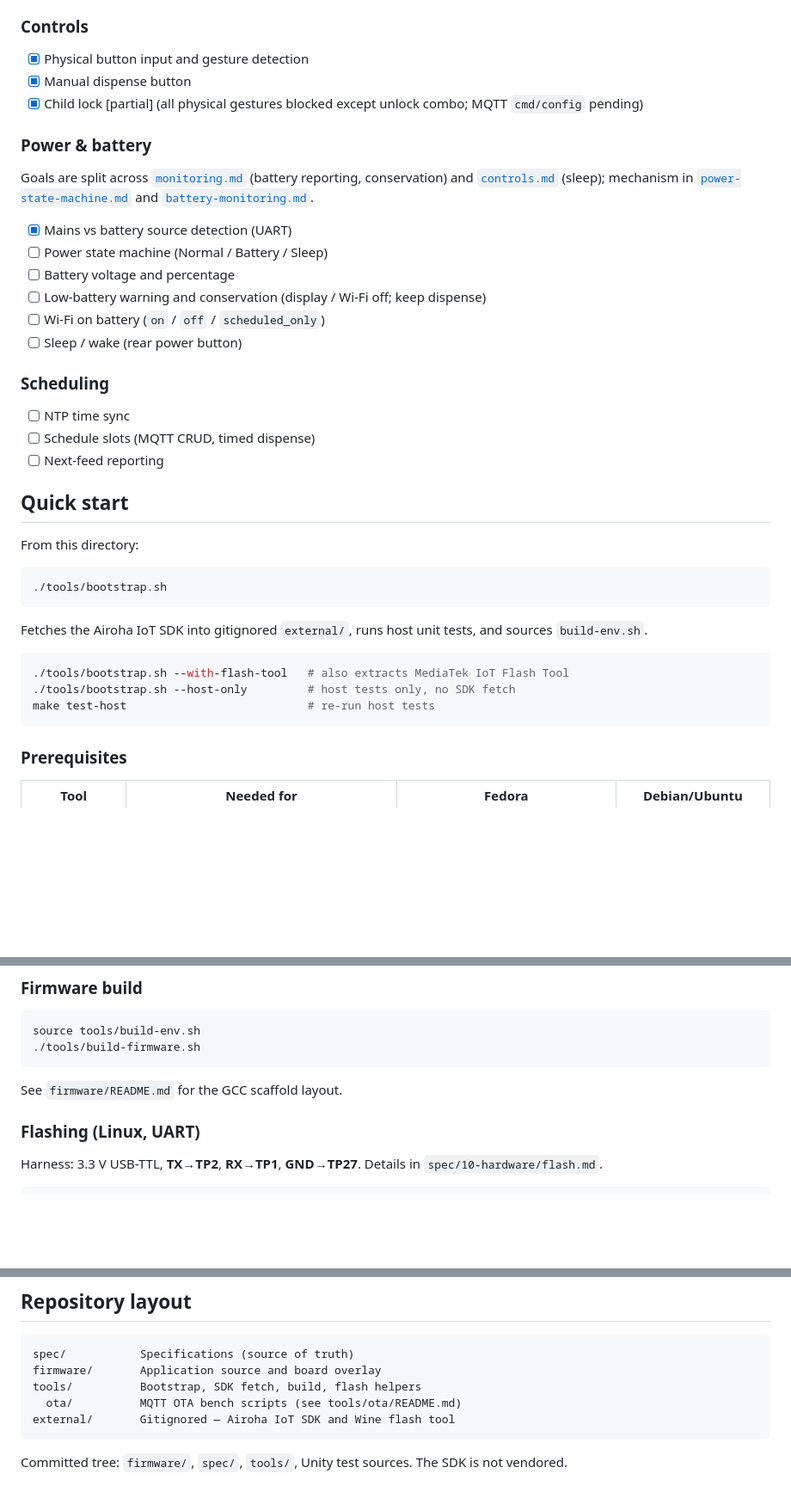
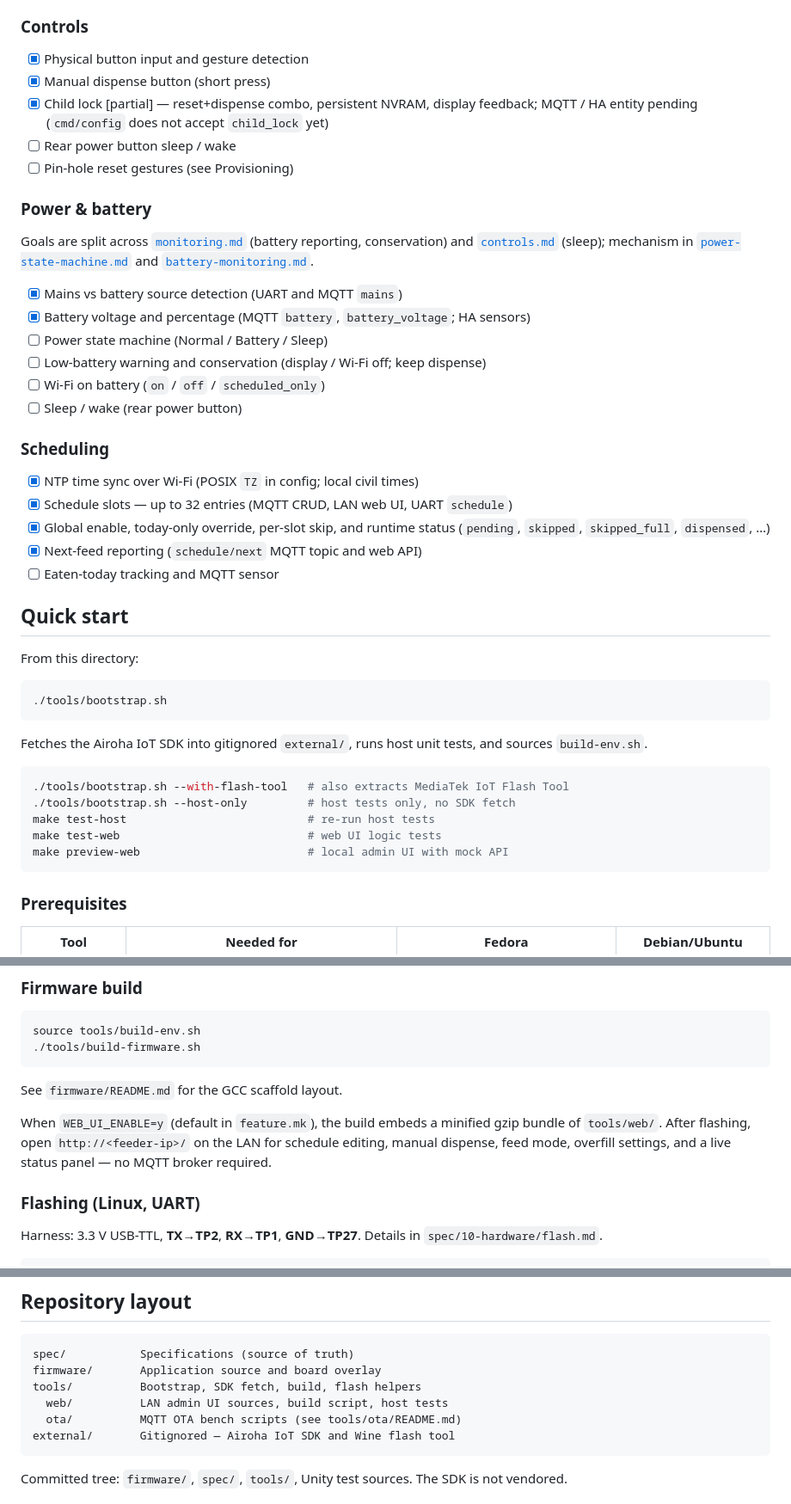
Before and after one commit to cristianchelu/xiaomi-feeder-iv2001, a Markdown page: README.md, 3 parts joined by grey strips. Shown at 86% size. GitHub-like rendering; blank space fills up the shorter version.

````diff
--- a/README.md
+++ b/README.md
@@ -55,8 +83,11 @@ Replacement firmware is under active development. User goals live in
 ### Controls
 
 - [x] Physical button input and gesture detection
-- [x] Manual dispense button
-- [x] Child lock [partial] (all physical gestures blocked except unlock combo; MQTT `cmd/config` pending)
+- [x] Manual dispense button (short press)
+- [x] Child lock [partial] — reset+dispense combo, persistent NVRAM, display feedback;
+  MQTT / HA entity pending (`cmd/config` does not accept `child_lock` yet)
+- [ ] Rear power button sleep / wake
+- [ ] Pin-hole reset gestures (see Provisioning)
 
 ### Power & battery
 
@@ -66,18 +97,21 @@ reporting, conservation) and [`controls.md`](spec/20-stories/controls.md)
 [`power-state-machine.md`](spec/30-processes/power-state-machine.md) and
 [`battery-monitoring.md`](spec/30-processes/battery-monitoring.md).
 
-- [x] Mains vs battery source detection (UART)
+- [x] Mains vs battery source detection (UART and MQTT `mains`)
+- [x] Battery voltage and percentage (MQTT `battery`, `battery_voltage`; HA sensors)
 - [ ] Power state machine (Normal / Battery / Sleep)
-- [ ] Battery voltage and percentage
 - [ ] Low-battery warning and conservation (display / Wi-Fi off; keep dispense)
 - [ ] Wi-Fi on battery (`on` / `off` / `scheduled_only`)
 - [ ] Sleep / wake (rear power button)
 
 ### Scheduling
 
-- [ ] NTP time sync
-- [ ] Schedule slots (MQTT CRUD, timed dispense)
-- [ ] Next-feed reporting
+- [x] NTP time sync over Wi-Fi (POSIX `TZ` in config; local civil times)
+- [x] Schedule slots — up to 32 entries (MQTT CRUD, LAN web UI, UART `schedule`)
+- [x] Global enable, today-only override, per-slot skip, and runtime status
+  (`pending`, `skipped`, `skipped_full`, `dispensed`, …)
+- [x] Next-feed reporting (`schedule/next` MQTT topic and web API)
+- [ ] Eaten-today tracking and MQTT sensor
 
 ## Quick start
 
@@ -94,6 +128,8 @@ sources `build-env.sh`.
 ./tools/bootstrap.sh --with-flash-tool   # also extracts MediaTek IoT Flash Tool
 ./tools/bootstrap.sh --host-only         # host tests only, no SDK fetch
 make test-host                           # re-run host tests
+make test-web                            # web UI logic tests
+make preview-web                         # local admin UI with mock API
 ```
 
 ### Prerequisites
@@ -117,6 +153,11 @@ source tools/build-env.sh
 ```
 
 See `firmware/README.md` for the GCC scaffold layout.
+
+When `WEB_UI_ENABLE=y` (default in `feature.mk`), the build embeds a minified
+gzip bundle of `tools/web/`. After flashing, open `http://<feeder-ip>/` on the
+LAN for schedule editing, manual dispense, feed mode, overfill settings, and a
+live status panel — no MQTT broker required.
 
 ### Flashing (Linux, UART)
 
@@ -162,6 +203,7 @@ MQTT-triggered A/B updates from a dev machine. See
 spec/           Specifications (source of truth)
 firmware/       Application source and board overlay
 tools/          Bootstrap, SDK fetch, build, flash helpers
+  web/          LAN admin UI sources, build script, host tests
   ota/          MQTT OTA bench scripts (see tools/ota/README.md)
 external/       Gitignored — Airoha IoT SDK and Wine flash tool
 ```
````
Also changed, not shown: other parts of README.md (+41 -13 lines).
